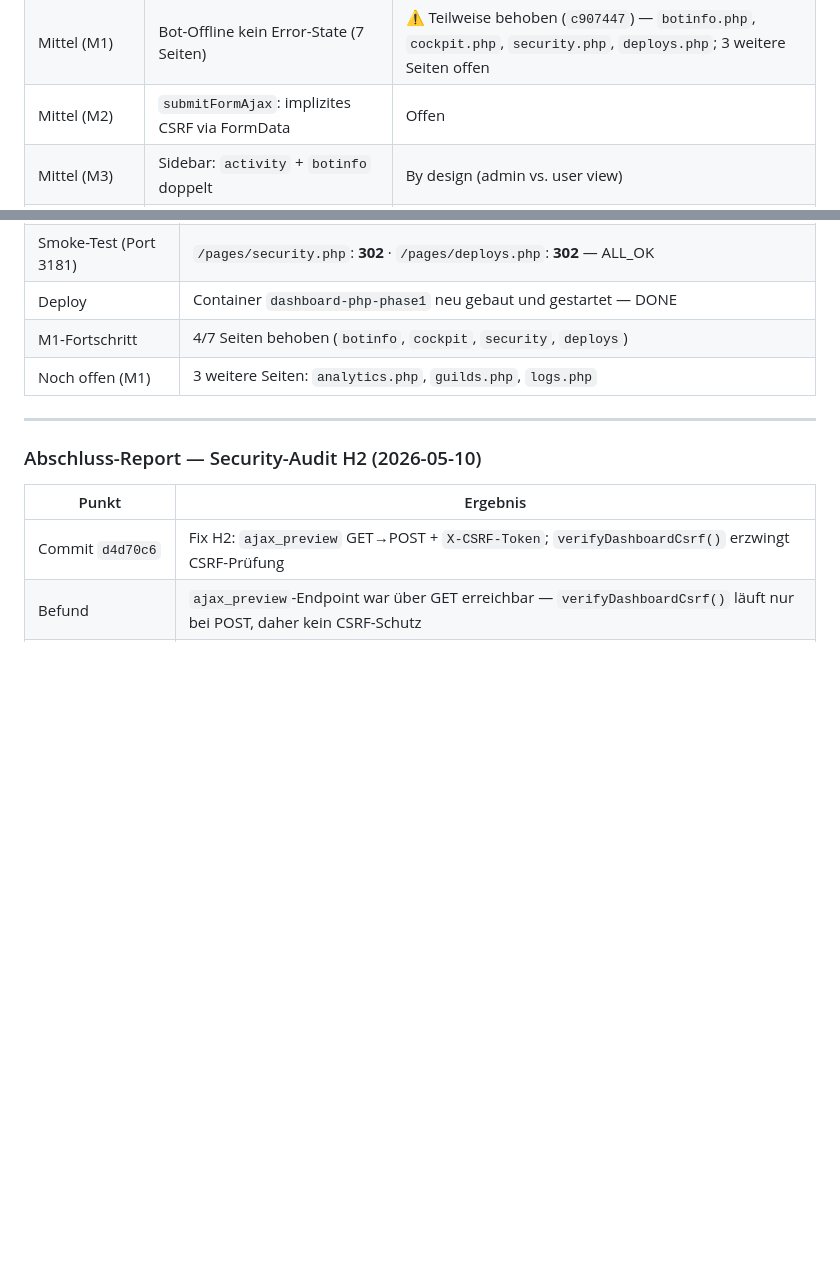
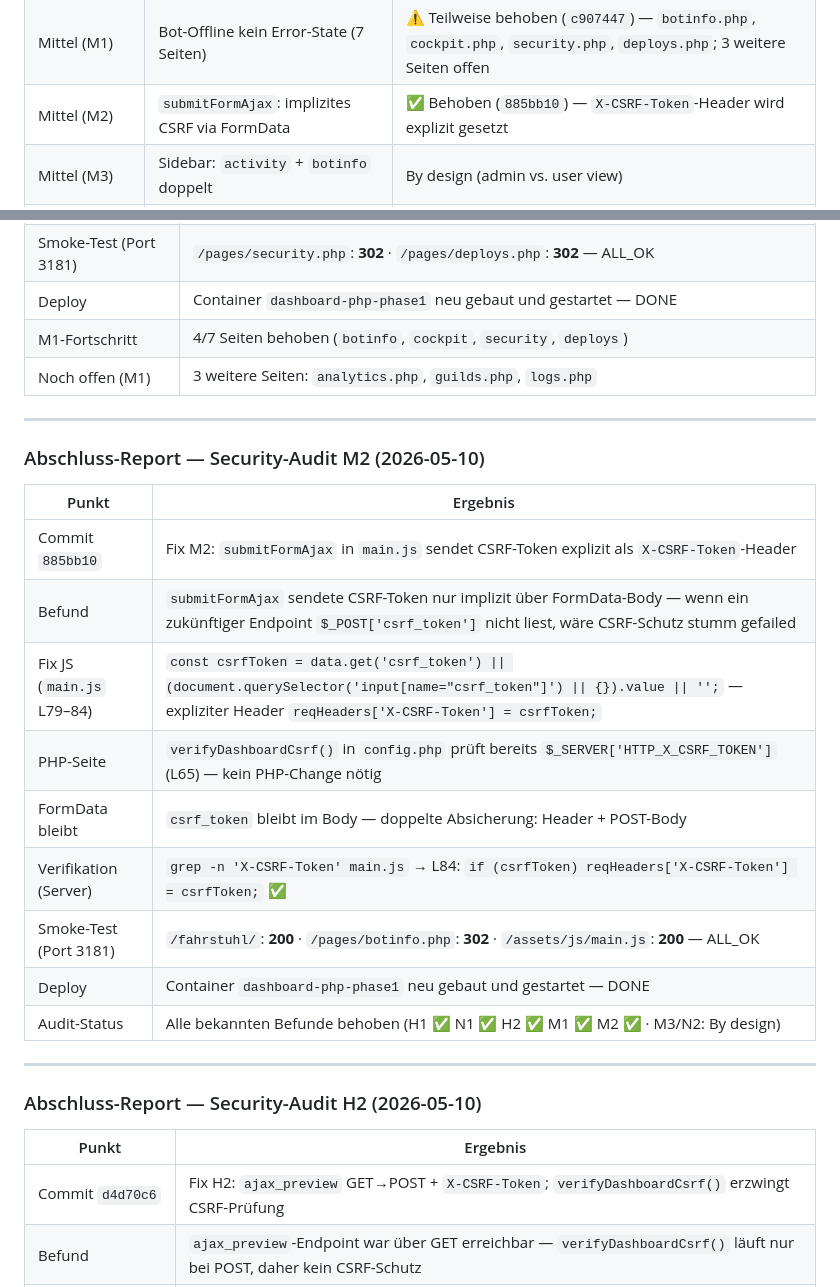
Before and after one commit to Marvin4200/eselbande, a Markdown page: fahrstuhl/AI_HANDOFF.md, 2 parts joined by grey strips. Rendered like a GitHub page; blank space fills up the shorter version.

Commit message:
docs: M2 behoben -- submitFormAjax X-CSRF-Token Header (885bb10)

```diff
--- a/fahrstuhl/AI_HANDOFF.md
+++ b/fahrstuhl/AI_HANDOFF.md
@@ -445,7 +445,7 @@ Nächster Schritt: Feature-Arbeit (Setup Assistant, Logging Dashboard) oder Scor
 | Hoch (H1) | Keine HTTP Security Headers | ✅ Teilweise behoben — 4 Header gesetzt; CSP + HSTS bewusst offen |
 | Hoch (H2) | `server-backup.php` GET `ajax_preview` ohne CSRF | ✅ Behoben (`d4d70c6`) — POST + `X-CSRF-Token` |
 | Mittel (M1) | Bot-Offline kein Error-State (7 Seiten) | ⚠️ Teilweise behoben (`c907447`) — `botinfo.php`, `cockpit.php`, `security.php`, `deploys.php`; 3 weitere Seiten offen |
-| Mittel (M2) | `submitFormAjax`: implizites CSRF via FormData | Offen |
+| Mittel (M2) | `submitFormAjax`: implizites CSRF via FormData | ✅ Behoben (`885bb10`) — `X-CSRF-Token`-Header wird explizit gesetzt |
 | Mittel (M3) | Sidebar: `activity` + `botinfo` doppelt | By design (admin vs. user view) |
 | Niedrig (N1) | `server-backup.php`: doppeltes `session_start()` | ✅ Behoben (`c8f4658`) |
 | Niedrig (N2) | `botinfo.php`: `requireLogin` statt `requireAdmin` | By design |
@@ -482,6 +482,22 @@ Nächster Schritt: Feature-Arbeit (Setup Assistant, Logging Dashboard) oder Scor
 | Deploy | Container `dashboard-php-phase1` neu gebaut und gestartet — DONE |
 | M1-Fortschritt | 4/7 Seiten behoben (`botinfo`, `cockpit`, `security`, `deploys`) |
 | Noch offen (M1) | 3 weitere Seiten: `analytics.php`, `guilds.php`, `logs.php` |
+
+---
+
+### Abschluss-Report — Security-Audit M2 (2026-05-10)
+
+| Punkt | Ergebnis |
+|---|---|
+| Commit `885bb10` | Fix M2: `submitFormAjax` in `main.js` sendet CSRF-Token explizit als `X-CSRF-Token`-Header |
+| Befund | `submitFormAjax` sendete CSRF-Token nur implizit über FormData-Body — wenn ein zukünftiger Endpoint `$_POST['csrf_token']` nicht liest, wäre CSRF-Schutz stumm gefailed |
+| Fix JS (`main.js` L79–84) | `const csrfToken = data.get('csrf_token') \|\| (document.querySelector('input[name="csrf_token"]') \|\| {}).value \|\| '';` — expliziter Header `reqHeaders['X-CSRF-Token'] = csrfToken;` |
+| PHP-Seite | `verifyDashboardCsrf()` in `config.php` prüft bereits `$_SERVER['HTTP_X_CSRF_TOKEN']` (L65) — kein PHP-Change nötig |
+| FormData bleibt | `csrf_token` bleibt im Body — doppelte Absicherung: Header + POST-Body |
+| Verifikation (Server) | `grep -n 'X-CSRF-Token' main.js` → L84: `if (csrfToken) reqHeaders['X-CSRF-Token'] = csrfToken;` ✅ |
+| Smoke-Test (Port 3181) | `/fahrstuhl/`: **200** · `/pages/botinfo.php`: **302** · `/assets/js/main.js`: **200** — ALL_OK |
+| Deploy | Container `dashboard-php-phase1` neu gebaut und gestartet — DONE |
+| Audit-Status | Alle bekannten Befunde behoben (H1 ✅ N1 ✅ H2 ✅ M1 ✅ M2 ✅ · M3/N2: By design) |
 
 ---
 
```
